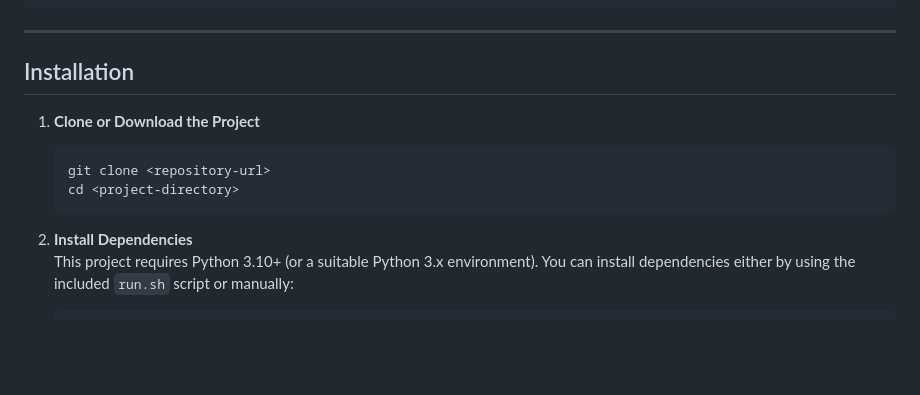
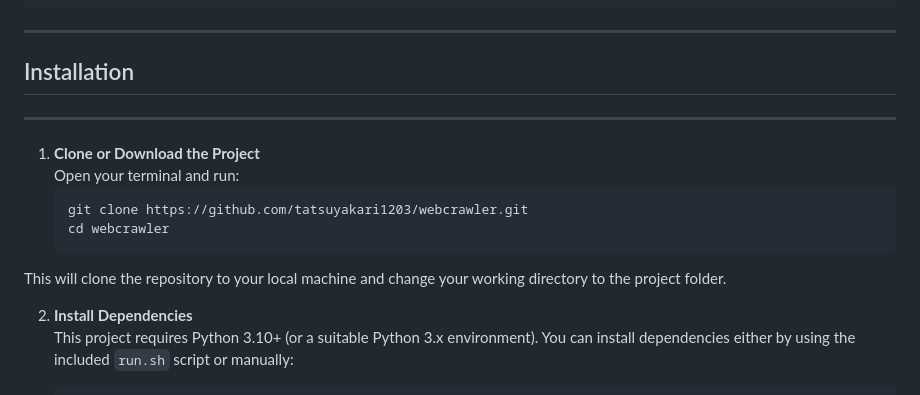
Before and after one commit to tatsuyakari1203/webcrawler, a Markdown page: README.md, the part around the change. Drawn GitHub-style; blank space fills up the shorter version.

````diff
--- a/README.md
+++ b/README.md
@@ -49,12 +49,16 @@ This **Web Crawler** project enables you to crawl data from documentation websit
 ---
 
 ## Installation
+---
 
 1. **Clone or Download the Project**
+   Open your terminal and run:
    ```bash
-   git clone <repository-url>
-   cd <project-directory>
+   git clone https://github.com/tatsuyakari1203/webcrawler.git
+   cd webcrawler
    ```
+
+This will clone the repository to your local machine and change your working directory to the project folder.
 
 2. **Install Dependencies**
    This project requires Python 3.10+ (or a suitable Python 3.x environment). You can install dependencies either by using the included `run.sh` script or manually:
````
